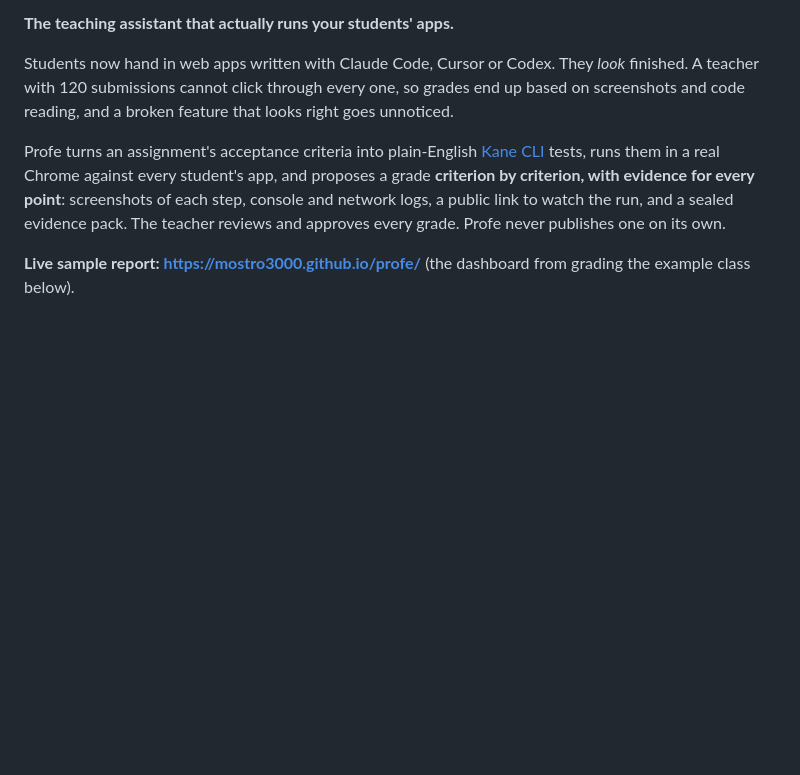
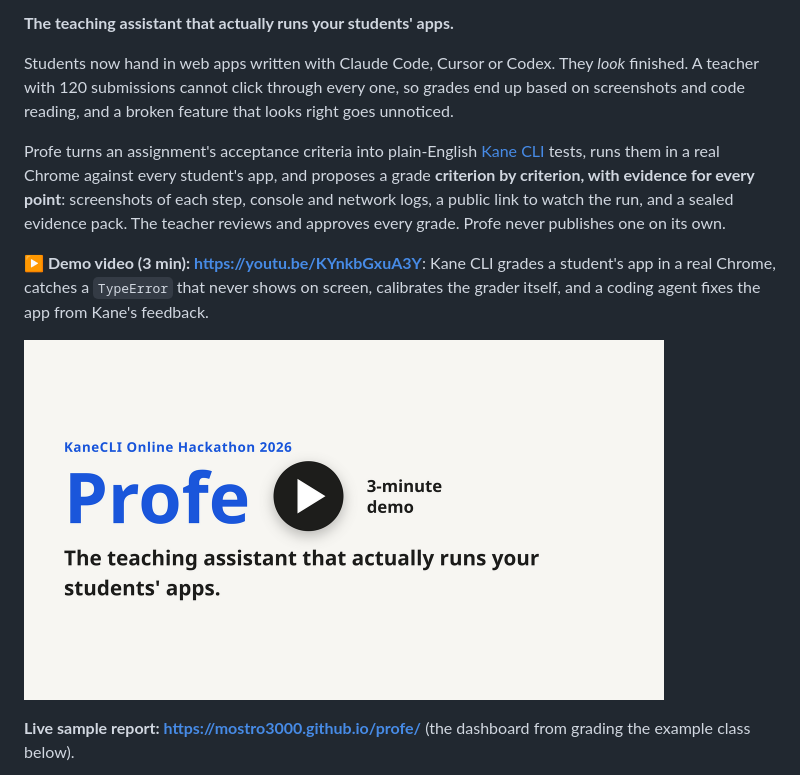
Before and after one commit to mostro3000/profe, a Markdown page: README.md, the part around the change. GitHub-like rendering; pictures changed too: docs/images/demo-video.png (added); blank space fills up the shorter version.

Commit message:
README: link the 3-minute demo video
The video is on YouTube (https://youtu.be/KYnkbGxuA3Y). The README shows
it right below the introduction, with a thumbnail rendered from the
video's title card (docs/images/demo-video.png).

Co-Authored-By: Claude Opus 5.5 <noreply@anthropic.com>
Claude-Session: https://claude.ai/code/session_016XkG63UxTB2nat8g56Uwpo

```diff
--- a/README.md
+++ b/README.md
@@ -5,6 +5,10 @@
 Students now hand in web apps written with Claude Code, Cursor or Codex. They *look* finished. A teacher with 120 submissions cannot click through every one, so grades end up based on screenshots and code reading, and a broken feature that looks right goes unnoticed.
 
 Profe turns an assignment's acceptance criteria into plain-English [Kane CLI](https://github.com/LambdaTest/kane-cli) tests, runs them in a real Chrome against every student's app, and proposes a grade **criterion by criterion, with evidence for every point**: screenshots of each step, console and network logs, a public link to watch the run, and a sealed evidence pack. The teacher reviews and approves every grade. Profe never publishes one on its own.
+
+**▶ Demo video (3 min): https://youtu.be/KYnkbGxuA3Y**: Kane CLI grades a student's app in a real Chrome, catches a `TypeError` that never shows on screen, calibrates the grader itself, and a coding agent fixes the app from Kane's feedback.
+
+<a href="https://youtu.be/KYnkbGxuA3Y"><img src="docs/images/demo-video.png" width="640" alt="Watch the 3-minute Profe demo on YouTube"></a>
 
 **Live sample report: https://mostro3000.github.io/profe/** (the dashboard from grading the example class below).
 
```
